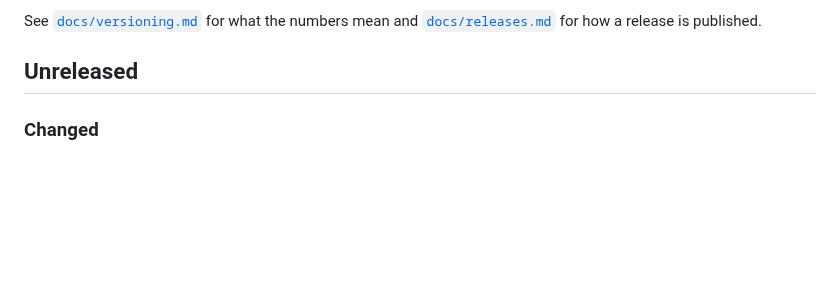
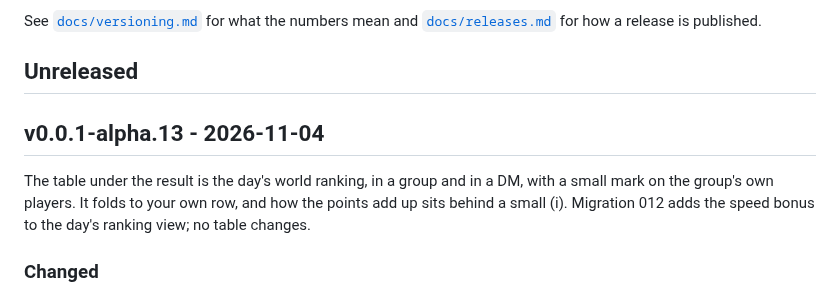
Before and after one commit to FreshLabDev/maply, a Markdown page: CHANGELOG.md, the part around the change. GitHub-like rendering; blank space fills up the shorter version.

Commit message:
release: v0.0.1-alpha.13
Co-Authored-By: Claude Opus 5.5 <noreply@anthropic.com>

```diff
--- a/CHANGELOG.md
+++ b/CHANGELOG.md
@@ -10,6 +10,13 @@ See [`docs/versioning.md`](docs/versioning.md) for what the numbers mean and
 [`docs/releases.md`](docs/releases.md) for how a release is published.
 
 ## Unreleased
+
+## v0.0.1-alpha.13 - 2026-11-04
+
+The table under the result is the day's world ranking, in a group and in a
+DM, with a small mark on the group's own players. It folds to your own row,
+and how the points add up sits behind a small (i). Migration 012 adds the
+speed bonus to the day's ranking view; no table changes.
 
 ### Changed
 
```
